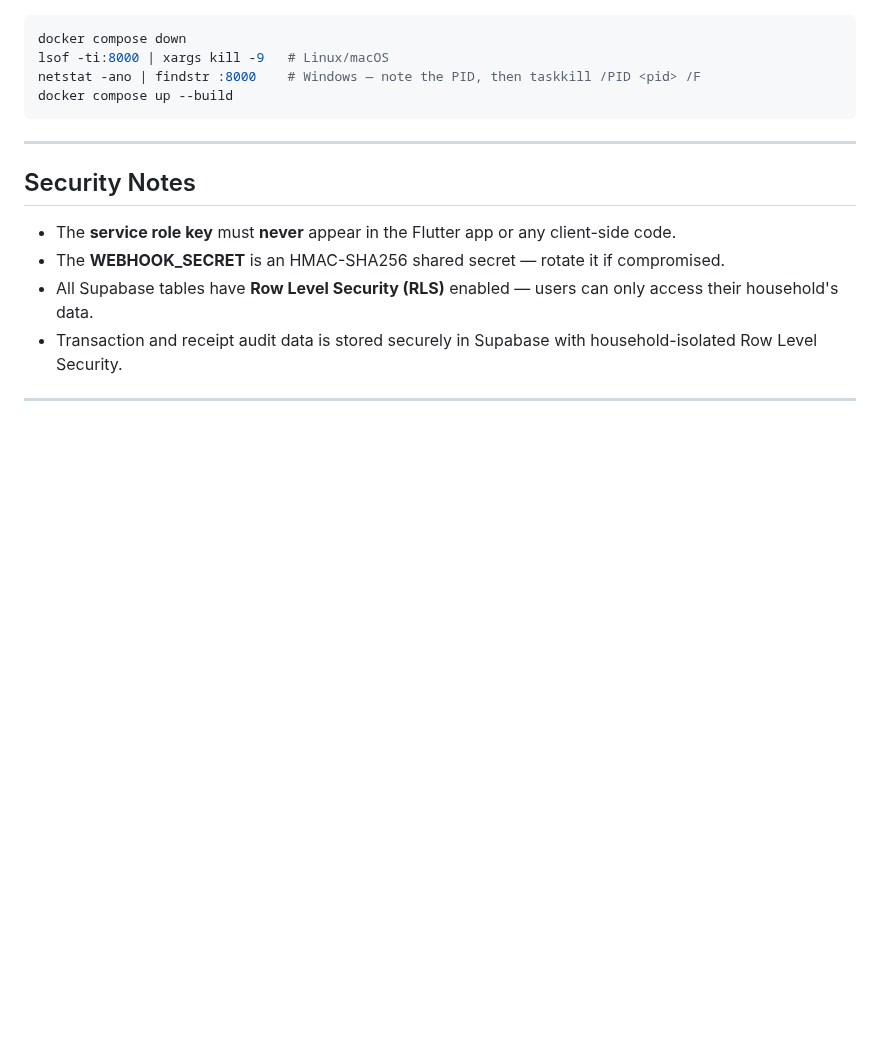
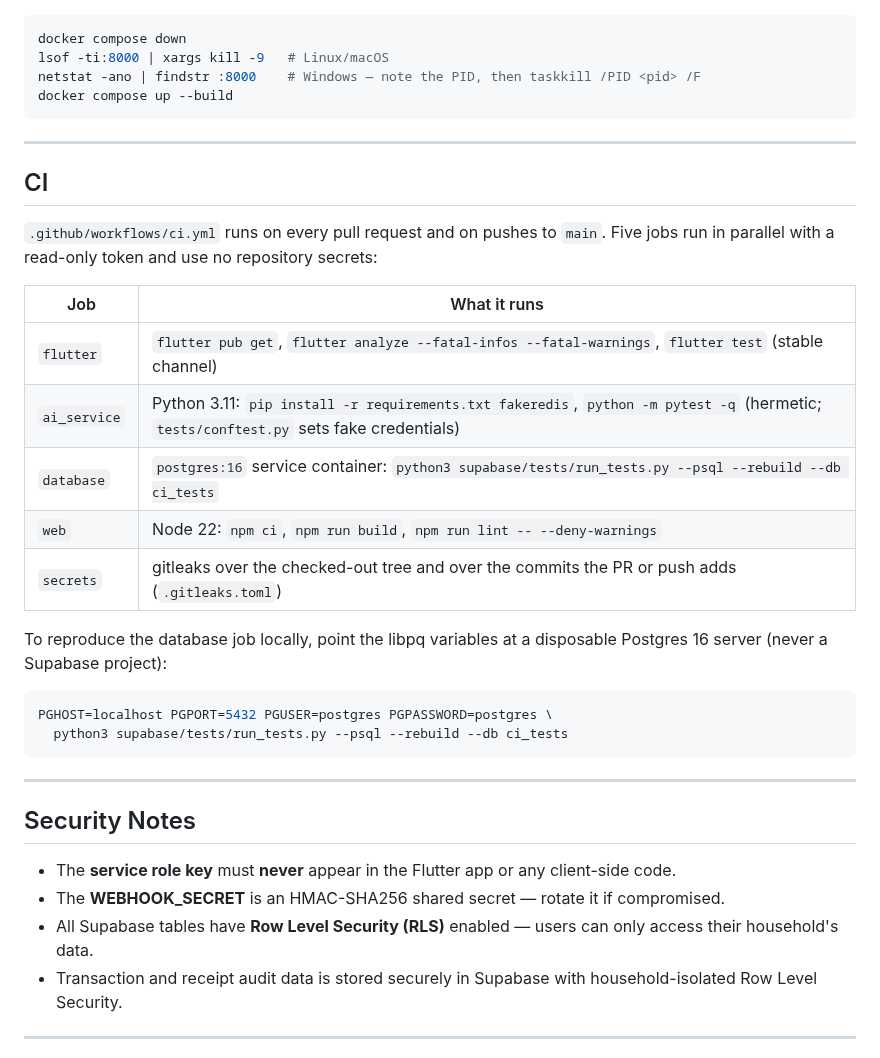
Before and after one commit to Masteader/budget-tracker, a Markdown page: README.md, the part around the change. Drawn GitHub-style; blank space fills up the shorter version.

Commit message:
ci: document the CI pipeline in README and FIX_LOG
Co-Authored-By: Claude Opus 5.5 <noreply@anthropic.com>
Claude-Session: https://claude.ai/code/session_01Sa1iwYpjXNuzJzpLrGW1rU

````diff
--- a/README.md
+++ b/README.md
@@ -224,6 +224,27 @@ docker compose up --build
 
 ---
 
+## CI
+
+`.github/workflows/ci.yml` runs on every pull request and on pushes to `main`. Five jobs run in parallel with a read-only token and use no repository secrets:
+
+| Job | What it runs |
+|---|---|
+| `flutter` | `flutter pub get`, `flutter analyze --fatal-infos --fatal-warnings`, `flutter test` (stable channel) |
+| `ai_service` | Python 3.11: `pip install -r requirements.txt fakeredis`, `python -m pytest -q` (hermetic; `tests/conftest.py` sets fake credentials) |
+| `database` | `postgres:16` service container: `python3 supabase/tests/run_tests.py --psql --rebuild --db ci_tests` |
+| `web` | Node 22: `npm ci`, `npm run build`, `npm run lint -- --deny-warnings` |
+| `secrets` | gitleaks over the checked-out tree and over the commits the PR or push adds (`.gitleaks.toml`) |
+
+To reproduce the database job locally, point the libpq variables at a disposable Postgres 16 server (never a Supabase project):
+
+```bash
+PGHOST=localhost PGPORT=5432 PGUSER=postgres PGPASSWORD=postgres \
+  python3 supabase/tests/run_tests.py --psql --rebuild --db ci_tests
+```
+
+---
+
 ## Security Notes
 
 - The **service role key** must **never** appear in the Flutter app or any client-side code.
````
Also changed, not shown: docs/review/FIX_LOG.md (+6 -0 lines).
